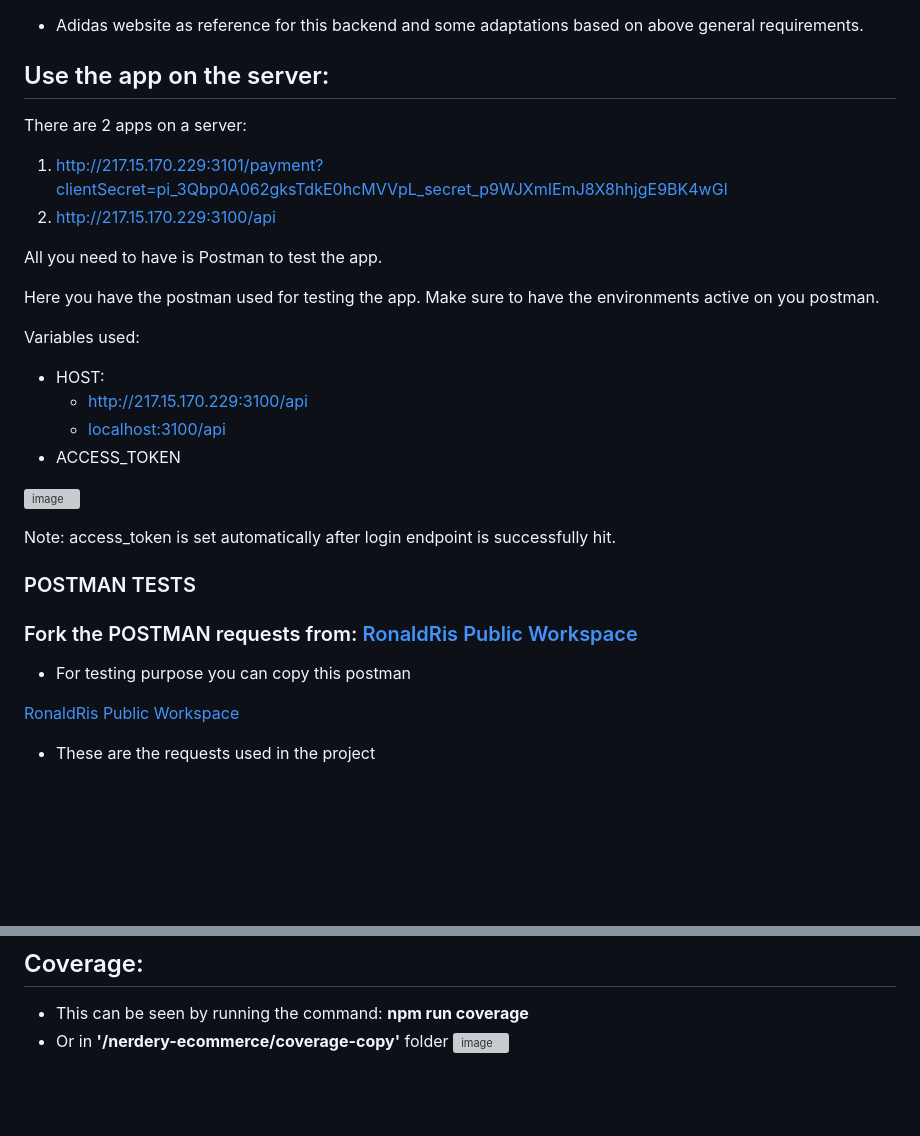
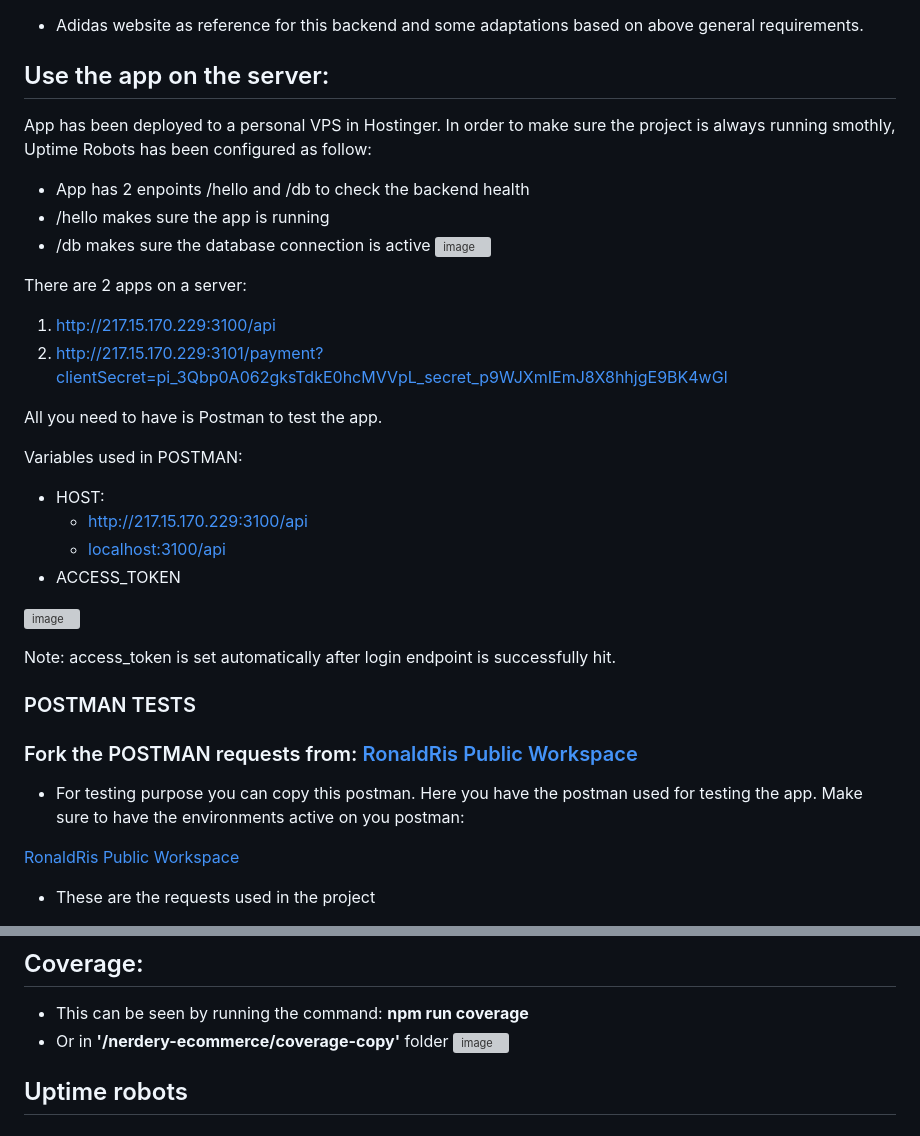
Before and after one commit to ronaldris21/Nerdery-Ecommerce-Backend-Nestjs, a Markdown page: README.md, 2 parts joined by grey strips. Rendered like a GitHub page; blank space fills up the shorter version; grey boxes are pictures that could not be loaded.

```diff
--- a/README.md
+++ b/README.md
@@ -78,16 +78,21 @@ Requirements to use Graph:
 
 ## Use the app on the server:
 
+App has been deployed to a personal VPS in Hostinger. In order to make sure the project is always running smothly, Uptime Robots has been configured as follow:
+- App has 2 enpoints /hello and /db to check the backend health
+- /hello makes sure the app is running
+- /db makes sure the database connection is active
+![image](https://github.com/user-attachments/assets/80fc97ef-b205-4eba-8c67-3fbf96d07ec5)
+
+
 There are 2 apps on a server:
 
-1. http://217.15.170.229:3101/payment?clientSecret=pi_3Qbp0A062gksTdkE0hcMVVpL_secret_p9WJXmIEmJ8X8hhjgE9BK4wGl
-2. http://217.15.170.229:3100/api
+1. http://217.15.170.229:3100/api
+2. http://217.15.170.229:3101/payment?clientSecret=pi_3Qbp0A062gksTdkE0hcMVVpL_secret_p9WJXmIEmJ8X8hhjgE9BK4wGl
 
 All you need to have is Postman to test the app.
 
-Here you have the postman used for testing the app. Make sure to have the environments active on you postman.
-
-Variables used:
+Variables used in POSTMAN:
 
 - HOST:
     - http://217.15.170.229:3100/api
@@ -101,7 +106,7 @@ Note: access_token is set automatically after login endpoint is successfully hit
 ### POSTMAN TESTS
 ### Fork the POSTMAN requests from: [RonaldRis Public Workspace](https://www.postman.com/lively-meadow-246836/ronaldris-public-workspace)
 
-- For testing purpose you can copy this postman
+- For testing purpose you can copy this postman. Here you have the postman used for testing the app. Make sure to have the environments active on you postman:
 
 [RonaldRis Public Workspace](https://www.postman.com/lively-meadow-246836/ronaldris-public-workspace)
 
@@ -183,3 +188,6 @@ npm run start
 - This can be seen by running the command: **npm run coverage**
 - Or in **'/nerdery-ecommerce/coverage-copy'** folder
 ![image](https://github.com/user-attachments/assets/5d6007c2-8a02-4fe7-b09c-46610ad0ac22)
+
+## Uptime robots
+-
```
